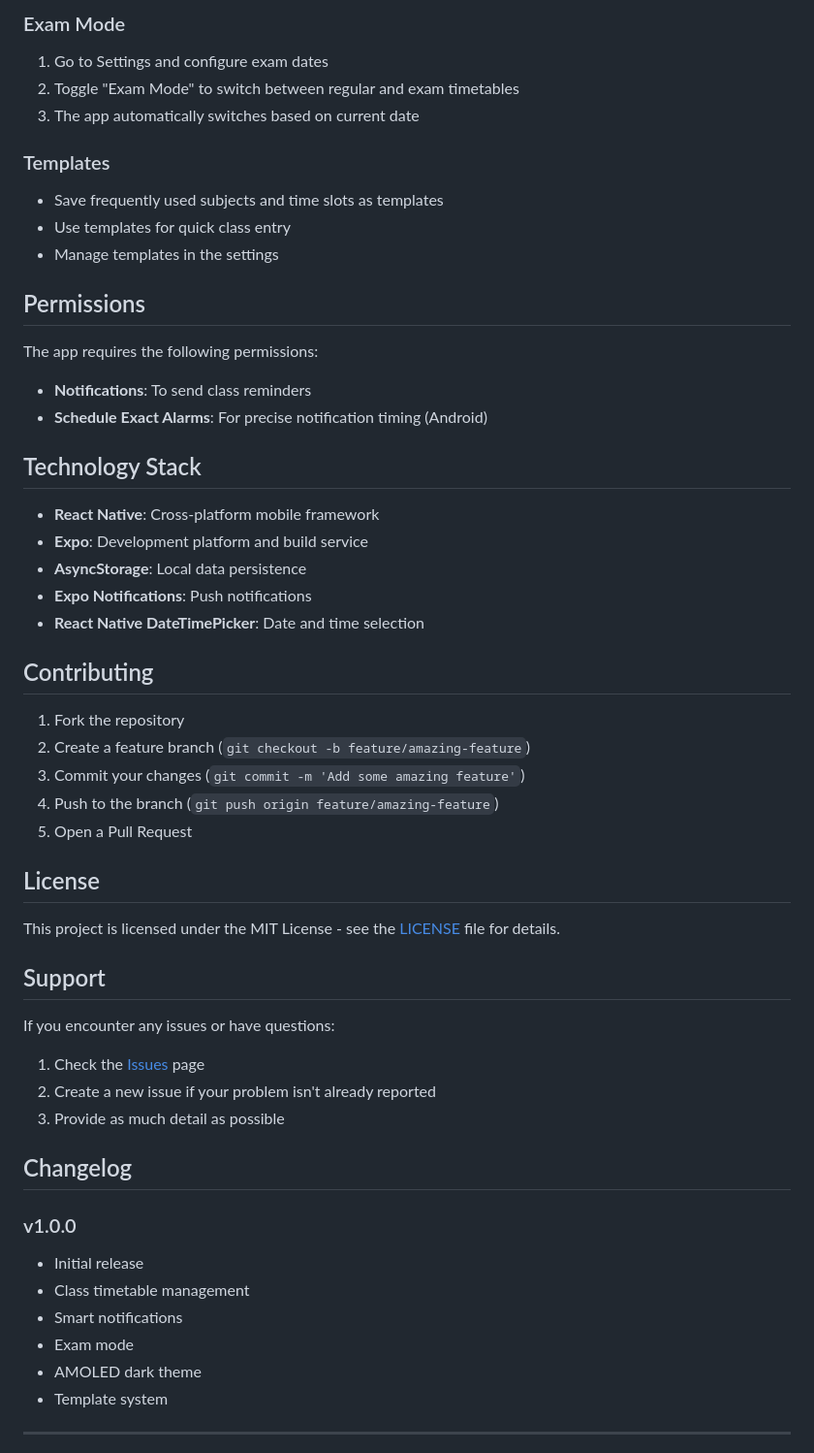
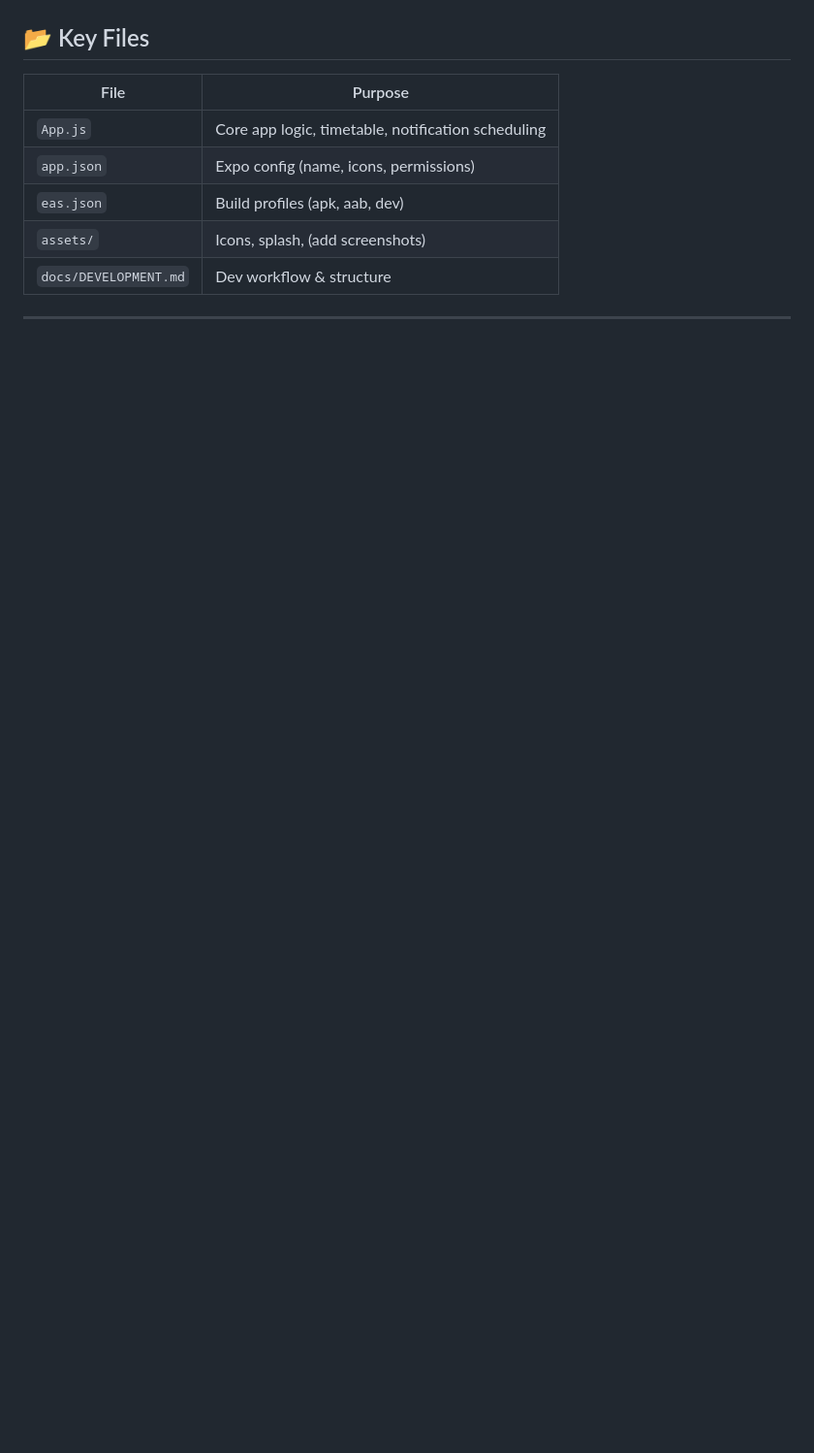
Before and after one commit to theadhithyankr/Smart-Timetable-Reminder, a Markdown page: README.md, the part around one of its changes. Shown at 97% size. GitHub-like rendering; blank space fills up the shorter version.

```diff
--- a/README.md
+++ b/README.md
@@ -82,59 +79,11 @@ The app uses the following configuration files:
-### Exam Mode
-
-1. Go to Settings and configure exam dates
-2. Toggle "Exam Mode" to switch between regular and exam timetables
-3. The app automatically switches based on current date
-
-### Templates
-
-- Save frequently used subjects and time slots as templates
-- Use templates for quick class entry
-- Manage templates in the settings
-
-## Permissions
-
-The app requires the following permissions:
-
-- **Notifications**: To send class reminders
-- **Schedule Exact Alarms**: For precise notification timing (Android)
-
-## Technology Stack
-
-- **React Native**: Cross-platform mobile framework
-- **Expo**: Development platform and build service
-- **AsyncStorage**: Local data persistence
-- **Expo Notifications**: Push notifications
-- **React Native DateTimePicker**: Date and time selection
-
-## Contributing
-
-1. Fork the repository
-2. Create a feature branch (`git checkout -b feature/amazing-feature`)
-3. Commit your changes (`git commit -m 'Add some amazing feature'`)
-4. Push to the branch (`git push origin feature/amazing-feature`)
-5. Open a Pull Request
-
-## License
-
-This project is licensed under the MIT License - see the [LICENSE](LICENSE) file for details.
-
-## Support
-
-If you encounter any issues or have questions:
-
-1. Check the [Issues](../../issues) page
-2. Create a new issue if your problem isn't already reported
-3. Provide as much detail as possible
-
-## Changelog
-
-### v1.0.0
-- Initial release
-- Class timetable management
-- Smart notifications
-- Exam mode
-- AMOLED dark theme
-- Template system
+## 📂 Key Files
+| File | Purpose |
+|------|---------|
+| `App.js` | Core app logic, timetable, notification scheduling |
+| `app.json` | Expo config (name, icons, permissions) |
+| `eas.json` | Build profiles (apk, aab, dev) |
+| `assets/` | Icons, splash, (add screenshots) |
+| `docs/DEVELOPMENT.md` | Dev workflow & structure |
 
 ---
 
```
Also changed, not shown: other parts of README.md (+125 -61 lines).
